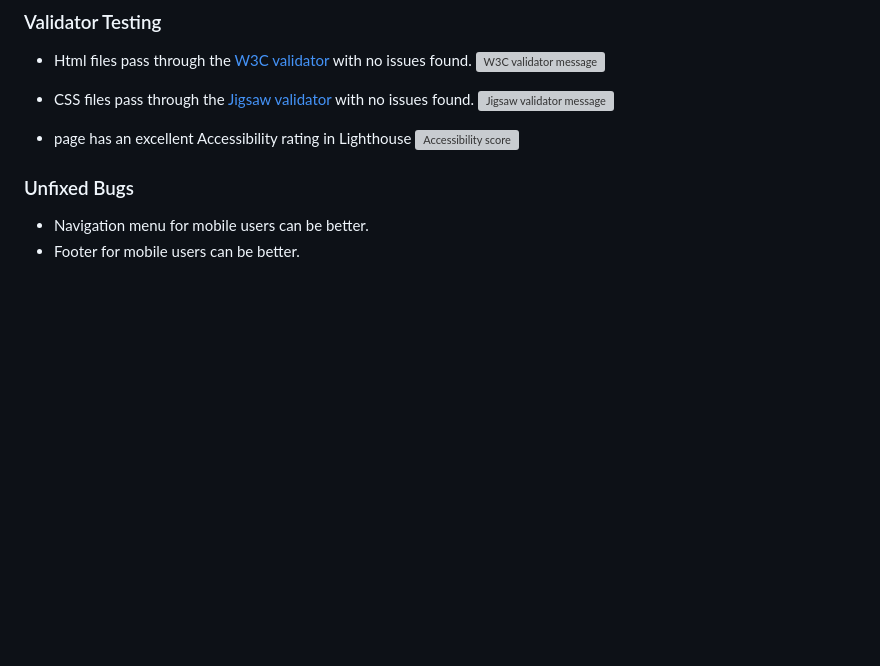
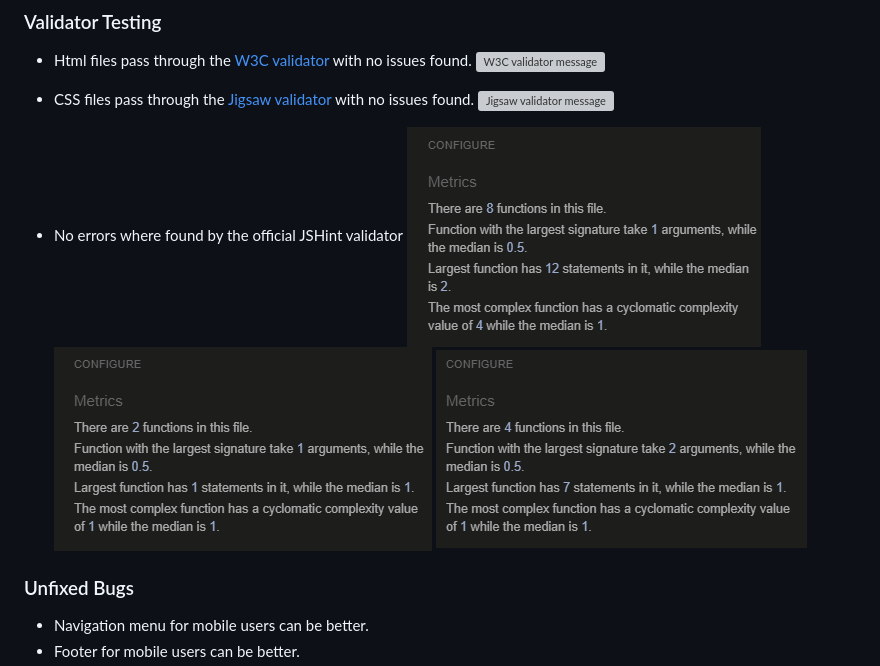
Before and after one commit to jtimlin/hp-quiz-game, a Markdown page: README.md, the part around the change. Rendered like a GitHub page; pictures changed too: assets/images-readme/jshint-end.png (added), assets/images-readme/jshint-highscores.png (added), assets/images-readme/jshint-script.png (added); blank space fills up the shorter version; grey boxes are pictures that could not be loaded.

Commit message:
Add JSHint tests to README

```diff
--- a/README.md
+++ b/README.md
@@ -129,8 +129,10 @@ I also ran the css file through the W3C validator and it was flawless.
 - CSS files pass through the [Jigsaw validator](https://jigsaw.w3.org/css-validator/) with no issues found.
   ![Jigsaw validator message](/assets/images-readme/validator-css.png)
 
-- page has an excellent Accessibility rating in Lighthouse
-  ![Accessibility score](/assets/images-readme/accessibility-score.png)
+- No errors where found by the official JSHint validator
+  ![JSHint on script.js](/assets/images-readme/jshint-script.png)
+  ![JSHint on highscores.js](/assets/images-readme/jshint-highscores.png)
+  ![JSHint on end.js](/assets/images-readme/jshint-end.png)
 
 ### Unfixed Bugs
 
```
